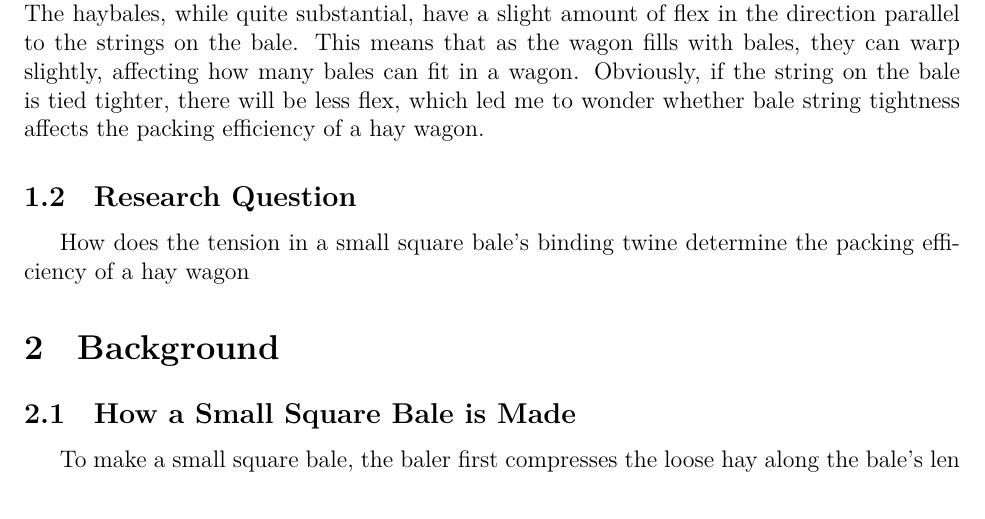
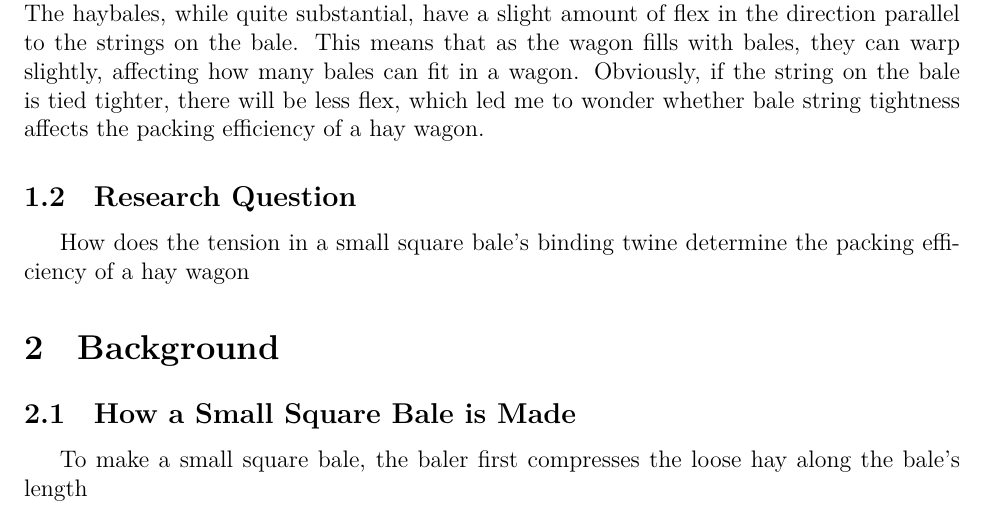
Before and after one commit to Aqawma/math-ia-isak, a LaTeX document (ia_main.tex, which reads background.tex): part of page 3 of 6, cut so that both start at the same text. Compiled offline with XeLaTeX.

Commit message:
Auto-commit: changes detected at 2026-11-23 08:38:31

```diff
--- a/background.tex
+++ b/background.tex
@@ -1,6 +1,6 @@
 \section{Background}
 \subsection{How a Small Square Bale is Made}
-To make a small square bale, the baler first compresses the loose hay along the bale's len
+To make a small square bale, the baler first compresses the loose hay along the bale's length
 
 \begin{table}[H]
         \centering
```
Also changed, not shown: ia_main.pdf.
